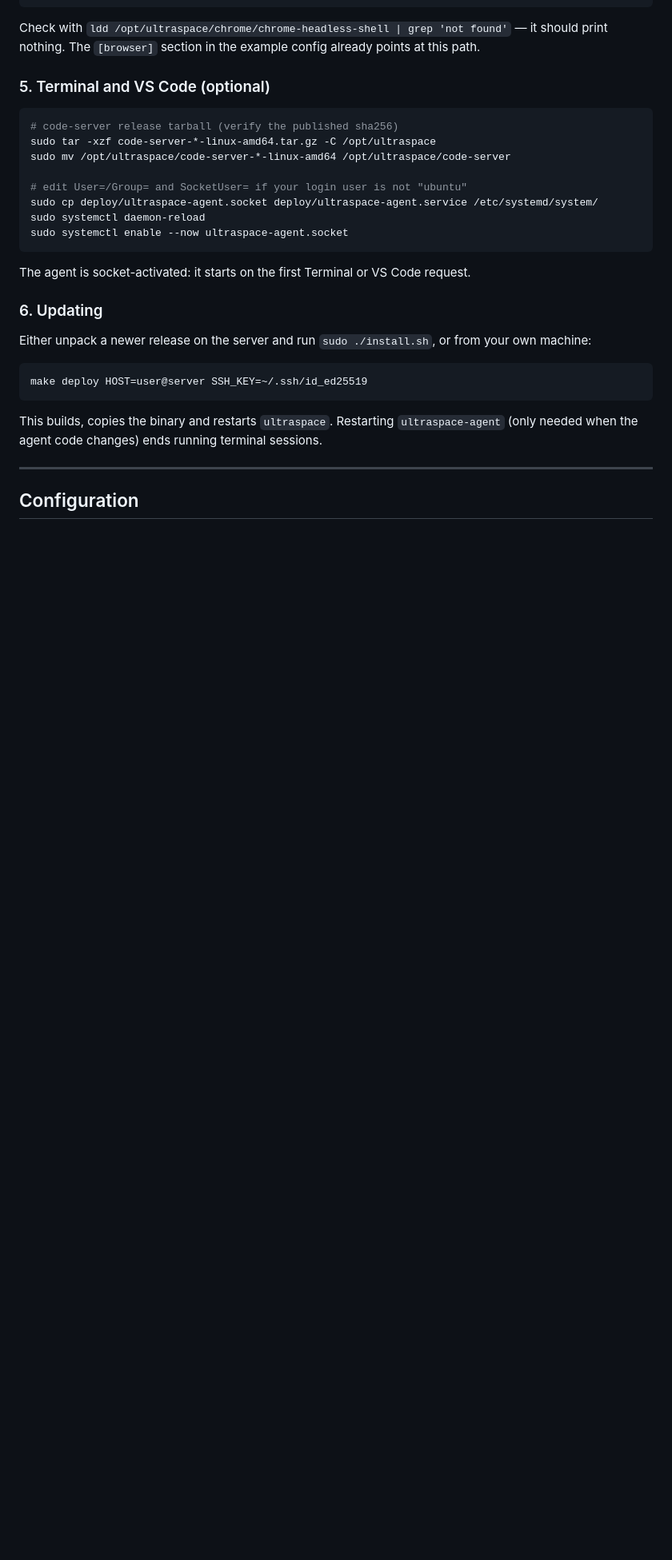
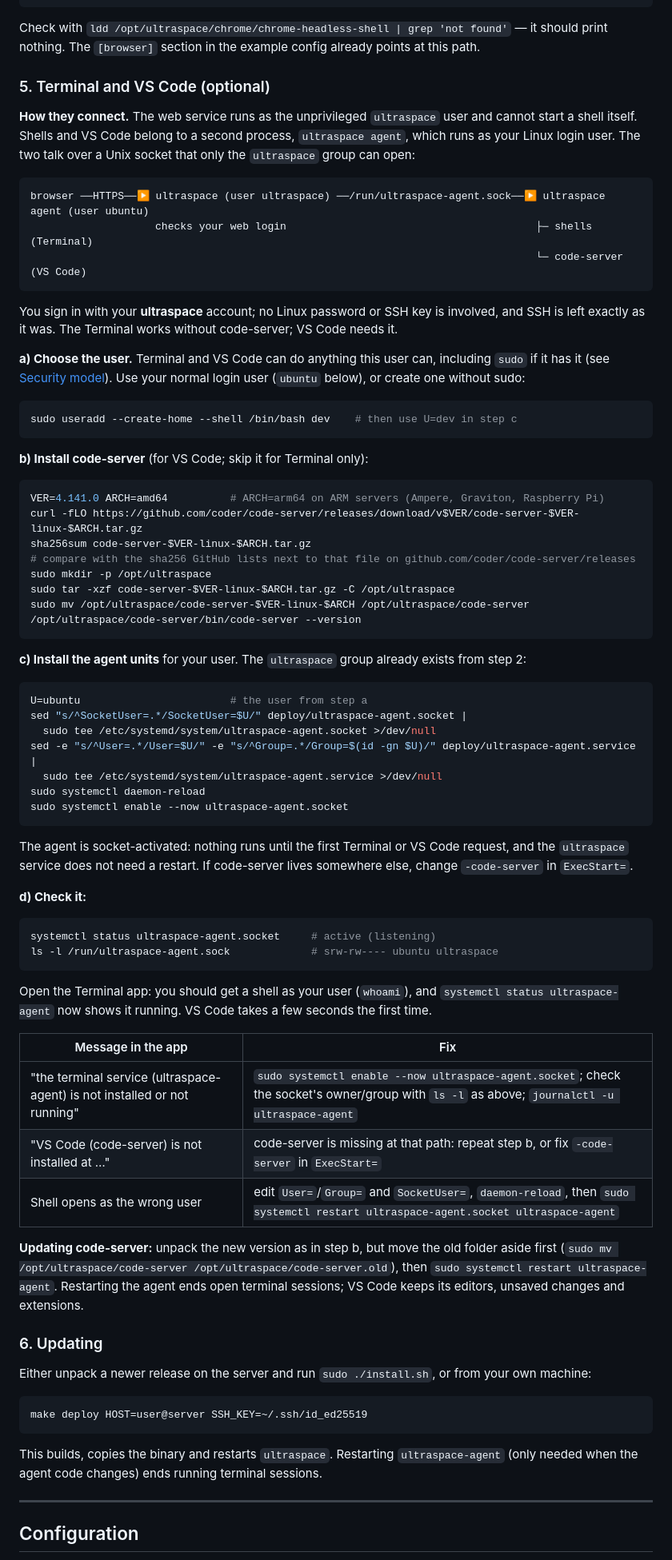
Before and after one commit to kmvishn/ultraspace, a Markdown page: README.md, the part around one of its changes. Shown at 80% size. GitHub-like rendering; blank space fills up the shorter version.

Commit message:
README: full Terminal and VS Code setup guide
How the web service reaches the agent, choosing the user, downloading and
checking code-server (amd64/arm64), installing the units for any user,
checking it works, troubleshooting and updating.

````diff
--- a/README.md
+++ b/README.md
@@ -571,18 +573,73 @@ The `[browser]` section in the example config already points at this path.
 
 ### 5. Terminal and VS Code (optional)
 
+**How they connect.** The web service runs as the unprivileged `ultraspace` user and cannot start a shell
+itself. Shells and VS Code belong to a second process, `ultraspace agent`, which runs as your Linux login user.
+The two talk over a Unix socket that only the `ultraspace` group can open:
+
+```
+browser ──HTTPS──▶ ultraspace (user ultraspace) ──/run/ultraspace-agent.sock──▶ ultraspace agent (user ubuntu)
+                    checks your web login                                        ├─ shells (Terminal)
+                                                                                 └─ code-server (VS Code)
+```
+
+You sign in with your **ultraspace** account; no Linux password or SSH key is involved, and SSH is left exactly as
+it was. The Terminal works without code-server; VS Code needs it.
+
+**a) Choose the user.** Terminal and VS Code can do anything this user can, including `sudo` if it has it (see
+[Security model](#security-model)). Use your normal login user (`ubuntu` below), or create one without sudo:
+
 ```sh
-# code-server release tarball (verify the published sha256)
-sudo tar -xzf code-server-*-linux-amd64.tar.gz -C /opt/ultraspace
-sudo mv /opt/ultraspace/code-server-*-linux-amd64 /opt/ultraspace/code-server
+sudo useradd --create-home --shell /bin/bash dev    # then use U=dev in step c
+```
 
-# edit User=/Group= and SocketUser= if your login user is not "ubuntu"
-sudo cp deploy/ultraspace-agent.socket deploy/ultraspace-agent.service /etc/systemd/system/
+**b) Install code-server** (for VS Code; skip it for Terminal only):
+
+```sh
+VER=4.141.0 ARCH=amd64          # ARCH=arm64 on ARM servers (Ampere, Graviton, Raspberry Pi)
+curl -fLO https://github.com/coder/code-server/releases/download/v$VER/code-server-$VER-linux-$ARCH.tar.gz
+sha256sum code-server-$VER-linux-$ARCH.tar.gz
+# compare with the sha256 GitHub lists next to that file on github.com/coder/code-server/releases
+sudo mkdir -p /opt/ultraspace
+sudo tar -xzf code-server-$VER-linux-$ARCH.tar.gz -C /opt/ultraspace
+sudo mv /opt/ultraspace/code-server-$VER-linux-$ARCH /opt/ultraspace/code-server
+/opt/ultraspace/code-server/bin/code-server --version
+```
+
+**c) Install the agent units** for your user. The `ultraspace` group already exists from step 2:
+
+```sh
+U=ubuntu                        # the user from step a
+sed "s/^SocketUser=.*/SocketUser=$U/" deploy/ultraspace-agent.socket |
+  sudo tee /etc/systemd/system/ultraspace-agent.socket >/dev/null
+sed -e "s/^User=.*/User=$U/" -e "s/^Group=.*/Group=$(id -gn $U)/" deploy/ultraspace-agent.service |
+  sudo tee /etc/systemd/system/ultraspace-agent.service >/dev/null
 sudo systemctl daemon-reload
 sudo systemctl enable --now ultraspace-agent.socket
 ```
 
-The agent is socket-activated: it starts on the first Terminal or VS Code request.
+The agent is socket-activated: nothing runs until the first Terminal or VS Code request, and the `ultraspace`
+service does not need a restart. If code-server lives somewhere else, change `-code-server` in `ExecStart=`.
+
+**d) Check it:**
+
+```sh
+systemctl status ultraspace-agent.socket     # active (listening)
+ls -l /run/ultraspace-agent.sock             # srw-rw---- ubuntu ultraspace
+```
+
+Open the Terminal app: you should get a shell as your user (`whoami`), and `systemctl status ultraspace-agent`
+now shows it running. VS Code takes a few seconds the first time.
+
+| Message in the app | Fix |
+|---|---|
+| "the terminal service (ultraspace-agent) is not installed or not running" | `sudo systemctl enable --now ultraspace-agent.socket`; check the socket's owner/group with `ls -l` as above; `journalctl -u ultraspace-agent` |
+| "VS Code (code-server) is not installed at …" | code-server is missing at that path: repeat step b, or fix `-code-server` in `ExecStart=` |
+| Shell opens as the wrong user | edit `User=`/`Group=` and `SocketUser=`, `daemon-reload`, then `sudo systemctl restart ultraspace-agent.socket ultraspace-agent` |
+
+**Updating code-server:** unpack the new version as in step b, but move the old folder aside first
+(`sudo mv /opt/ultraspace/code-server /opt/ultraspace/code-server.old`), then `sudo systemctl restart ultraspace-agent`.
+Restarting the agent ends open terminal sessions; VS Code keeps its editors, unsaved changes and extensions.
 
 ### 6. Updating
 
````
Also changed, not shown: other parts of README.md (+2 -0 lines).
